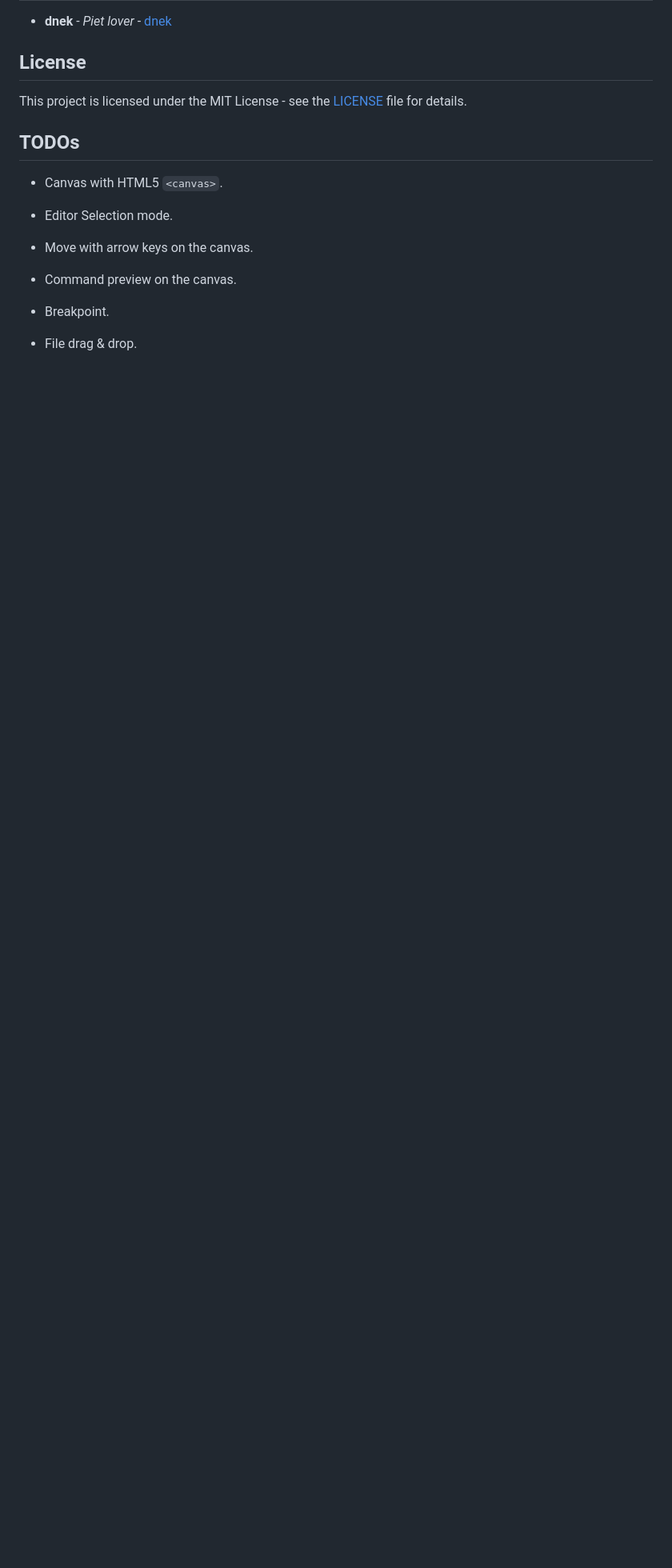
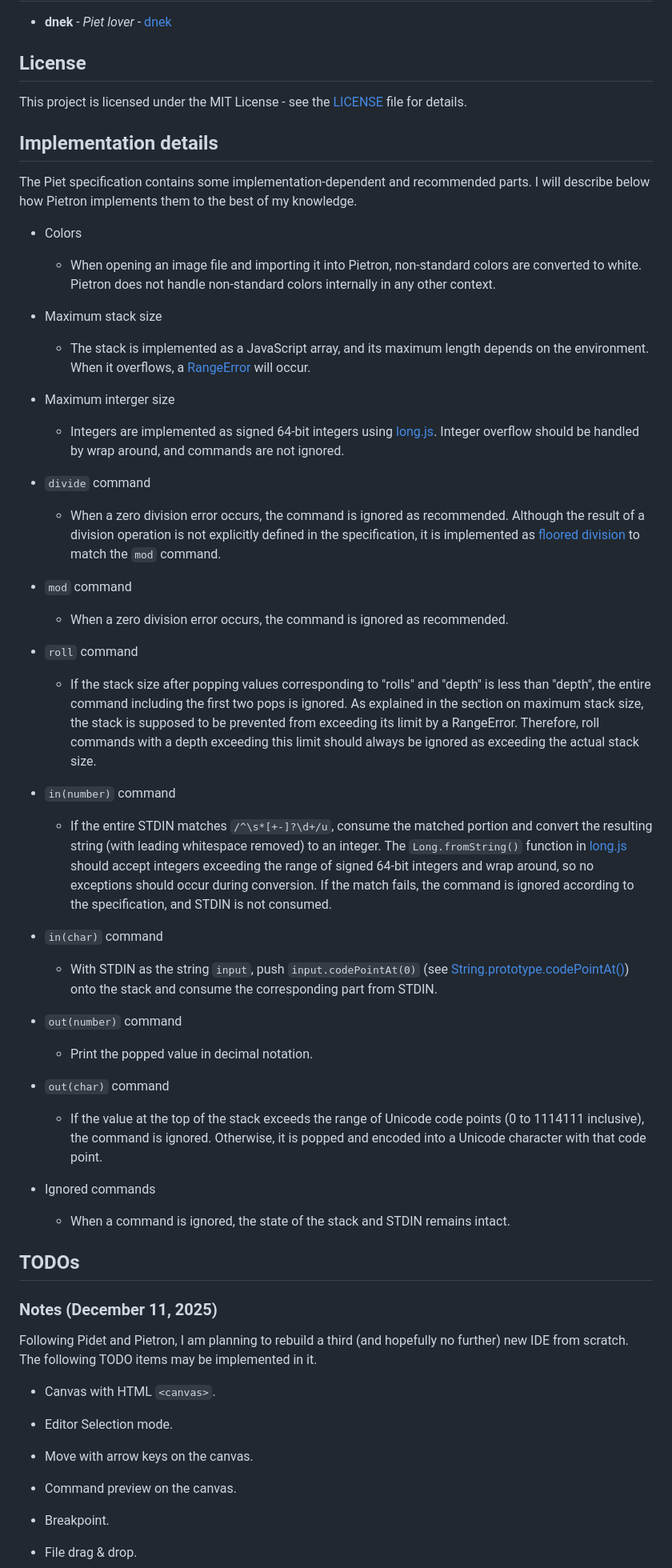
Before and after one commit to dnek/pietron, a Markdown page: README.md, the part around one of its changes. Shown at 80% size. Rendered like a GitHub page; blank space fills up the shorter version.

```diff
--- a/README.md
+++ b/README.md
@@ -98,9 +99,52 @@ Executable files are contained in them.
 
 This project is licensed under the MIT License - see the [LICENSE](LICENSE) file for details.
 
+## Implementation details
+
+The Piet specification contains some implementation-dependent and recommended parts.
+I will describe below how Pietron implements them to the best of my knowledge.
+
+- Colors
+  - When opening an image file and importing it into Pietron, non-standard colors are converted to white. Pietron does not handle non-standard colors internally in any other context.
+
+- Maximum stack size
+  - The stack is implemented as a JavaScript array, and its maximum length depends on the environment. When it overflows, a [RangeError](https://developer.mozilla.org/docs/Web/JavaScript/Reference/Errors/Invalid_array_length) will occur.
+
+- Maximum interger size
+  - Integers are implemented as signed 64-bit integers using [long.js](https://github.com/dcodeIO/long.js). Integer overflow should be handled by wrap around, and commands are not ignored.
+
+- `divide` command
+  - When a zero division error occurs, the command is ignored as recommended. Although the result of a division operation is not explicitly defined in the specification, it is implemented as [floored division](https://en.wikipedia.org/wiki/Modulo) to match the `mod` command.
+
+- `mod` command
+  - When a zero division error occurs, the command is ignored as recommended.
+
+- `roll` command
+  - If the stack size after popping values corresponding to "rolls" and "depth" is less than "depth", the entire command including the first two pops is ignored. As explained in the section on maximum stack size, the stack is supposed to be prevented from exceeding its limit by a RangeError. Therefore, roll commands with a depth exceeding this limit should always be ignored as exceeding the actual stack size.
+
+- `in(number)` command
+  - If the entire STDIN matches `/^\s*[+-]?\d+/u`, consume the matched portion and convert the resulting string (with leading whitespace removed) to an integer. The `Long.fromString()` function in [long.js](https://github.com/dcodeIO/long.js) should accept integers exceeding the range of signed 64-bit integers and wrap around, so no exceptions should occur during conversion. If the match fails, the command is ignored according to the specification, and STDIN is not consumed.
+
+- `in(char)` command
+  - With STDIN as the string `input`, push `input.codePointAt(0)` (see [String.prototype.codePointAt()](https://developer.mozilla.org/docs/Web/JavaScript/Reference/Global_Objects/String/codePointAt)) onto the stack and consume the corresponding part from STDIN.
+
+- `out(number)` command
+  - Print the popped value in decimal notation.
+
+- `out(char)` command
+  - If the value at the top of the stack exceeds the range of Unicode code points (0 to 1114111 inclusive), the command is ignored. Otherwise, it is popped and encoded into a Unicode character with that code point.
+
+- Ignored commands
+  - When a command is ignored, the state of the stack and STDIN remains intact.
+
 ## TODOs
 
-- Canvas with HTML5 `<canvas>`.
+### Notes (December 11, 2025)
+
+Following Pidet and Pietron, I am planning to rebuild a third (and hopefully no further) new IDE from scratch.
+The following TODO items may be implemented in it.
+
+- Canvas with HTML `<canvas>`.
 
 - Editor Selection mode.
 
```
Also changed, not shown: other parts of README.md (+17 -16 lines).
